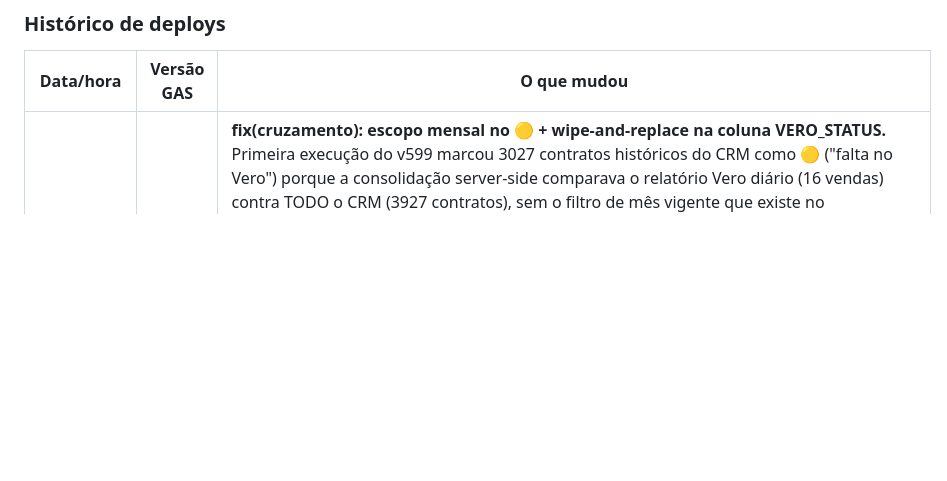
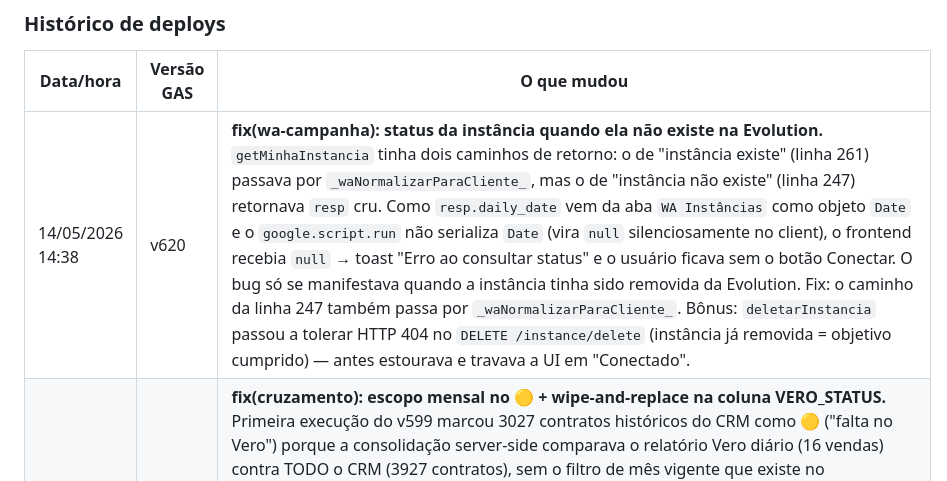
Before and after one commit to ricardocandrade-eng/dharmapro-crm, a Markdown page: CLAUDE.md, the part around the change. GitHub-like rendering; blank space fills up the shorter version.

Commit message:
docs(deploy): registra v620 no histórico de deploys
Co-Authored-By: Claude Opus 4.7 (1M context) <noreply@anthropic.com>

```diff
--- a/CLAUDE.md
+++ b/CLAUDE.md
@@ -669,6 +669,7 @@ AKfycbyOB1HP_wIn0Haxw14npDgY7imWJL7wCEDvrnrVvU8WiXyDwXWa36PAo7Kd06sxEoMTKw
 
 | Data/hora | Versão GAS | O que mudou |
 |---|---|---|
+| 14/05/2026 14:38 | v620 | **fix(wa-campanha): status da instância quando ela não existe na Evolution.** `getMinhaInstancia` tinha dois caminhos de retorno: o de "instância existe" (linha 261) passava por `_waNormalizarParaCliente_`, mas o de "instância não existe" (linha 247) retornava `resp` cru. Como `resp.daily_date` vem da aba `WA Instâncias` como objeto `Date` e o `google.script.run` não serializa `Date` (vira `null` silenciosamente no client), o frontend recebia `null` → toast "Erro ao consultar status" e o usuário ficava sem o botão Conectar. O bug só se manifestava quando a instância tinha sido removida da Evolution. Fix: o caminho da linha 247 também passa por `_waNormalizarParaCliente_`. Bônus: `deletarInstancia` passou a tolerar HTTP 404 no `DELETE /instance/delete` (instância já removida = objetivo cumprido) — antes estourava e travava a UI em "Conectado". |
 | 13/05/2026 12:47 | v601 | **fix(cruzamento): escopo mensal no 🟡 + wipe-and-replace na coluna VERO_STATUS.** Primeira execução do v599 marcou 3027 contratos históricos do CRM como 🟡 ("falta no Vero") porque a consolidação server-side comparava o relatório Vero diário (16 vendas) contra TODO o CRM (3927 contratos), sem o filtro de mês vigente que existe no `_cruzRenderVendas` do client. `_cruzConsolidarServer_` e `_cruzConsolidarESalvar` (client) agora calculam `mesVigente` da aba VENDAS via `DATA_CADASTRO` e só marcam 🟡 contratos cujo `dataAtiv` cai no mesmo mês/ano. Nova função `aplicarVeroStatusCompleto` em `Code.js` escreve a coluna VERO_STATUS inteira via `setValues`, limpando resíduos de imports anteriores — pipelines de import (Gmail auto + botão manual) usam ela no lugar de `salvarResultadoCruzamento` (mantida para compat). Validação E2E: 13 🟢 Instalações + 5 🟢 Vendas + 1 🟡 (vs. 3027 amarelos antes). |
 | 13/05/2026 12:15 | v599 | **feat(cruzamento): import automático do relatório Vero via Gmail.** Novo módulo `CruzamentoAutoAPI.js` busca o último e-mail "SNIPER MOBILE" (5 queries em cascata: label `vero-sniper` → from+subject → subject → filename exato → filename:SNIPER), baixa o anexo `.xlsx`, converte para Google Sheets temporário via Drive REST API (UrlFetchApp + OAuth token, sem Advanced Drive Service), lê as abas com SpreadsheetApp, cruza com o CRM aplicando a prioridade `INSTALAÇÕES > VENDAS > 🟡` e grava na coluna VERO_STATUS. Sheets temporário apagado no `finally`; idempotência via Script Property `CRUZ_VERO_LAST_THREAD`. Botão `📧 Buscar último da Vero` na página Cruzamento aciona o pipeline sob demanda; trigger diário 09h `importarRelatorioVeroAutomatico` faz o mesmo automaticamente. One-shots em `_cruzAutoSetup.js`: `configurarTriggerCruzamentoVeroDiario`, `removerTriggerCruzamentoVeroDiario`, `forcarAutorizacaoGmail` (força diálogo OAuth quando GAS não detecta o novo escopo automaticamente após `clasp push`), `testarBuscarVeroAgora`, `limparUltimoThreadProcessadoVero`. Escopo `gmail.readonly` adicionado em `appsscript.json`. |
 | 13/05/2026 11:11 | v597 | **fix(cruzamento): INSTALAÇÕES sobrepõe VENDAS no rótulo VERO_STATUS.** A persistência do nome da aba só rodava no render de Vendas, então todo contrato instalado acabava marcado como `🟢 Vendas`. Nova função `_cruzConsolidarESalvar` (client) é chamada após carga do CRM e antes do `_cruzRenderizar`: percorre `_cruzDados.vendas` e `_cruzDados.instalacoes` cruzando com `_cruzDadosCRM` com prioridade `INSTALAÇÕES > VENDAS > 🟡`. Save redundante removido de `_cruzRenderVendas`. |
```
